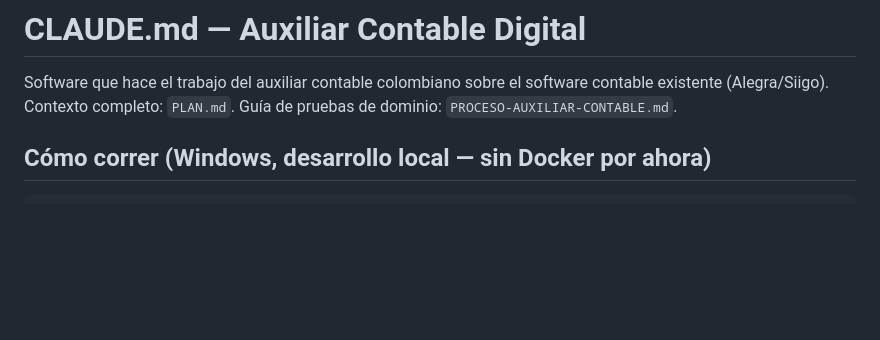
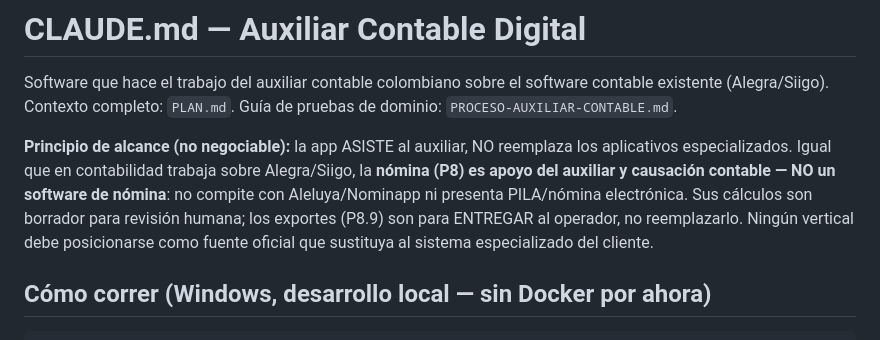
Before and after one commit to luisvahosh/auxiliar-contable-digital, a Markdown page: CLAUDE.md, the part around the change. Rendered like a GitHub page; blank space fills up the shorter version.

Commit message:
Documentar principio de alcance: asistir al auxiliar, no reemplazar software de nomina

```diff
--- a/CLAUDE.md
+++ b/CLAUDE.md
@@ -3,6 +3,15 @@
 Software que hace el trabajo del auxiliar contable colombiano sobre el software
 contable existente (Alegra/Siigo). Contexto completo: `PLAN.md`.
 Guía de pruebas de dominio: `PROCESO-AUXILIAR-CONTABLE.md`.
+
+**Principio de alcance (no negociable):** la app ASISTE al auxiliar, NO
+reemplaza los aplicativos especializados. Igual que en contabilidad trabaja
+sobre Alegra/Siigo, la **nómina (P8) es apoyo del auxiliar y causación
+contable — NO un software de nómina**: no compite con Aleluya/Nominapp ni
+presenta PILA/nómina electrónica. Sus cálculos son borrador para revisión
+humana; los exportes (P8.9) son para ENTREGAR al operador, no reemplazarlo.
+Ningún vertical debe posicionarse como fuente oficial que sustituya al
+sistema especializado del cliente.
 
 ## Cómo correr (Windows, desarrollo local — sin Docker por ahora)
 
```
